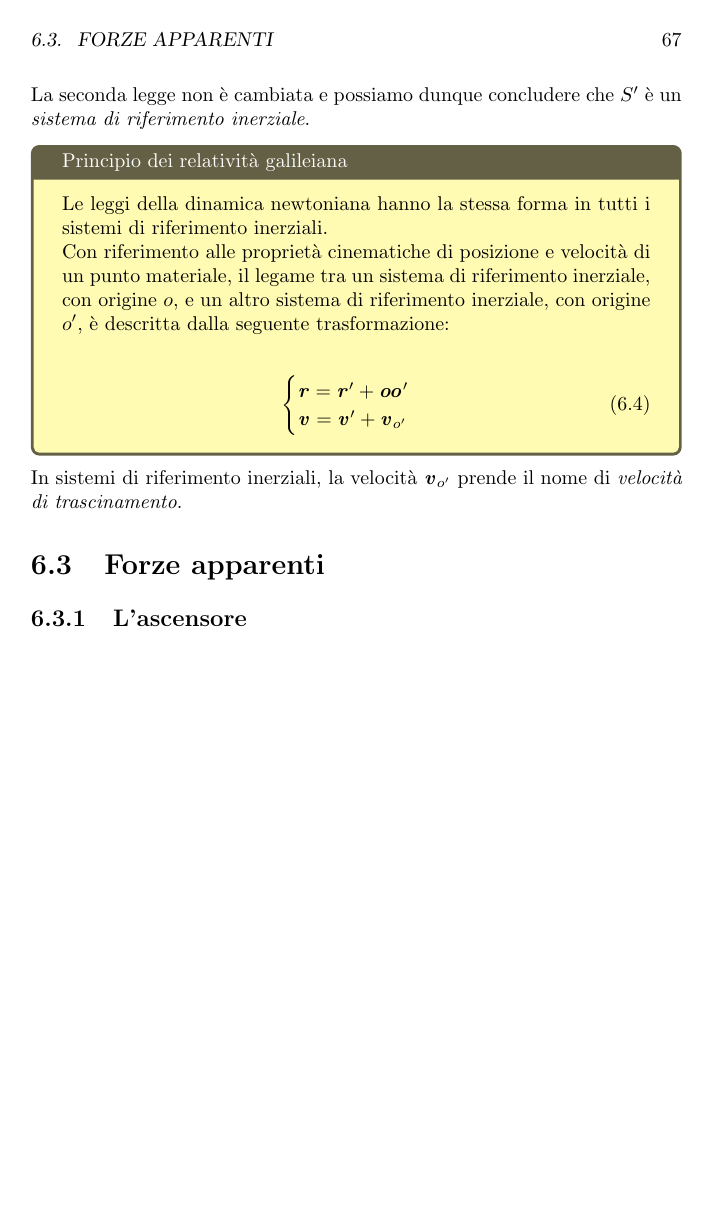
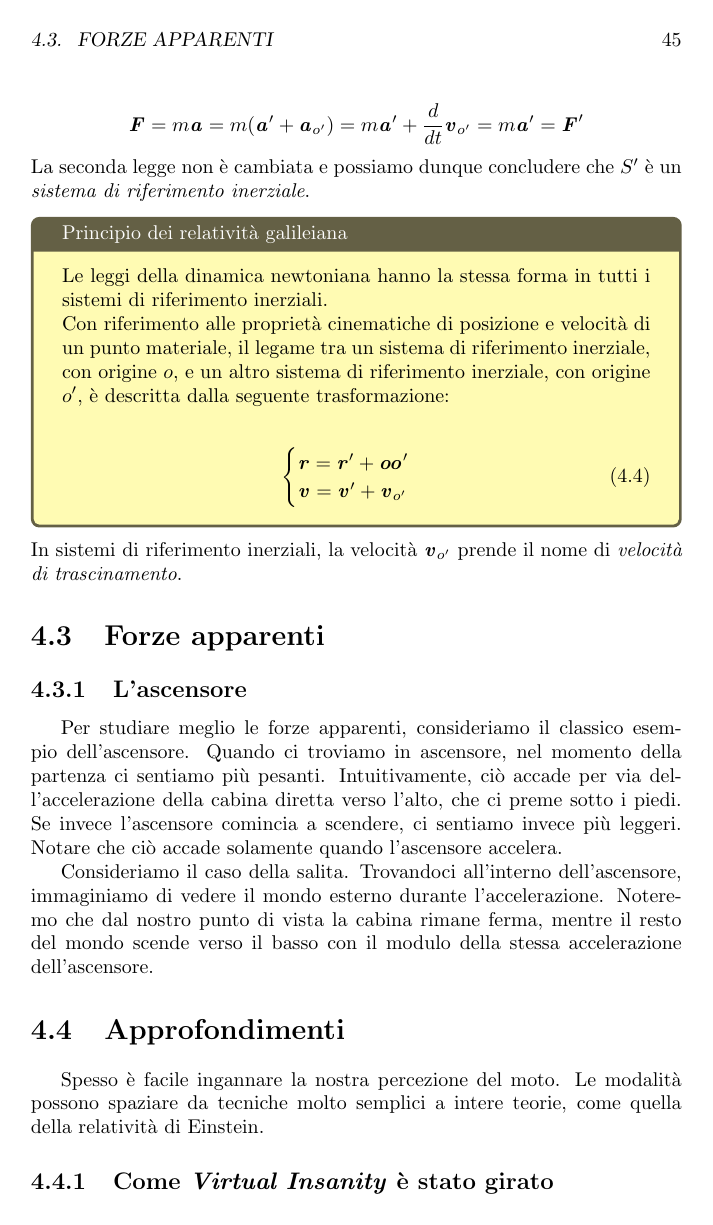
Before and after one commit to zenosaltt/phy, a LaTeX thesis (src/main.tex, which reads src/matter/mainmatter/chapters/05_relativita.tex): page 67 of 117 before the commit and page 45 of 117 after it. Compiled offline with pdfLaTeX.

Commit message:
aggiornamenti

```diff
--- a/src/matter/mainmatter/chapters/05_rif.tex
+++ b/src/matter/mainmatter/chapters/05_relativita.tex
@@ -139,6 +141,27 @@ prende il nome di \textit{velocità di trascinamento}.
 
 
 \subsection{L'ascensore}
+Per studiare meglio le forze apparenti, consideriamo il classico
+esempio dell'ascensore. Quando ci troviamo in ascensore, nel
+momento della partenza ci sentiamo più pesanti. Intuitivamente,
+ciò accade per via dell'accelerazione della cabina diretta verso
+l'alto, che ci preme sotto i piedi. Se invece l'ascensore comincia
+a scendere, ci sentiamo invece più leggeri. Notare che ciò accade
+solamente quando l'ascensore accelera.
+
+Consideriamo il caso della salita. Trovandoci all'interno dell'ascensore,
+immaginiamo di vedere il mondo esterno durante l'accelerazione. Noteremo
+che dal nostro punto di vista la cabina rimane ferma, mentre il resto del
+mondo scende verso il basso con il modulo della stessa accelerazione
+dell'ascensore.
+
+
+\section{Approfondimenti}
+Spesso è facile ingannare la nostra percezione del moto. Le modalità
+possono spaziare da tecniche molto semplici a intere teorie, come
+quella della relatività di Einstein.
+
+\subsection{Come \textit{Virtual Insanity} è stato girato}
 
 %\section{Approfondimento: RR}
 %Questa sezione è interamente dedicata alla relatività ristretta, sviluppata
```
Also changed, not shown: src/main.tex (+1 -1 lines), src/matter/mainmatter/chapters/01_moto.tex (+3 -2 lines), src/matter/mainmatter/chapters/05_relativita.tex (16 more changed lines), 1 other file.
